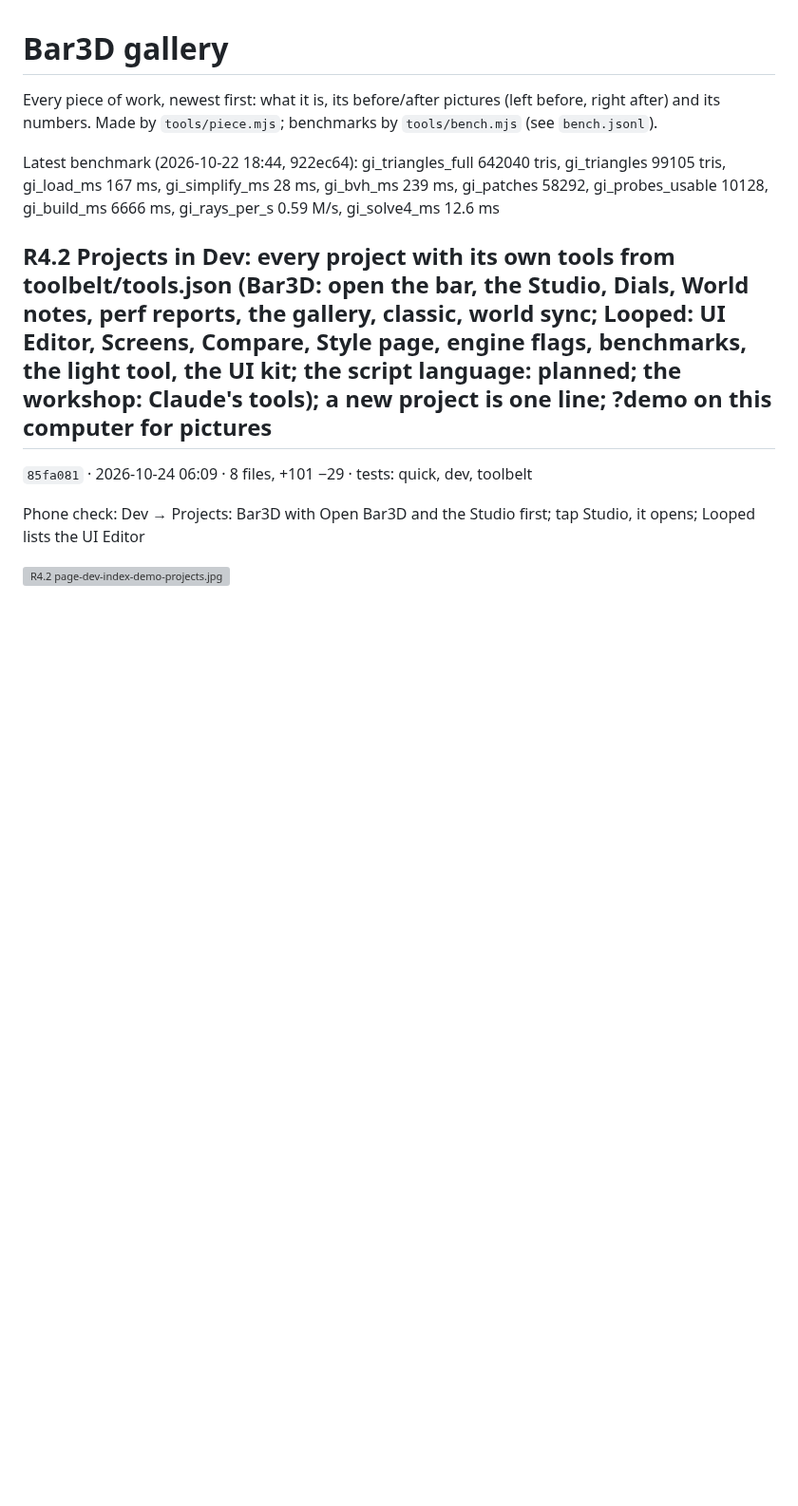
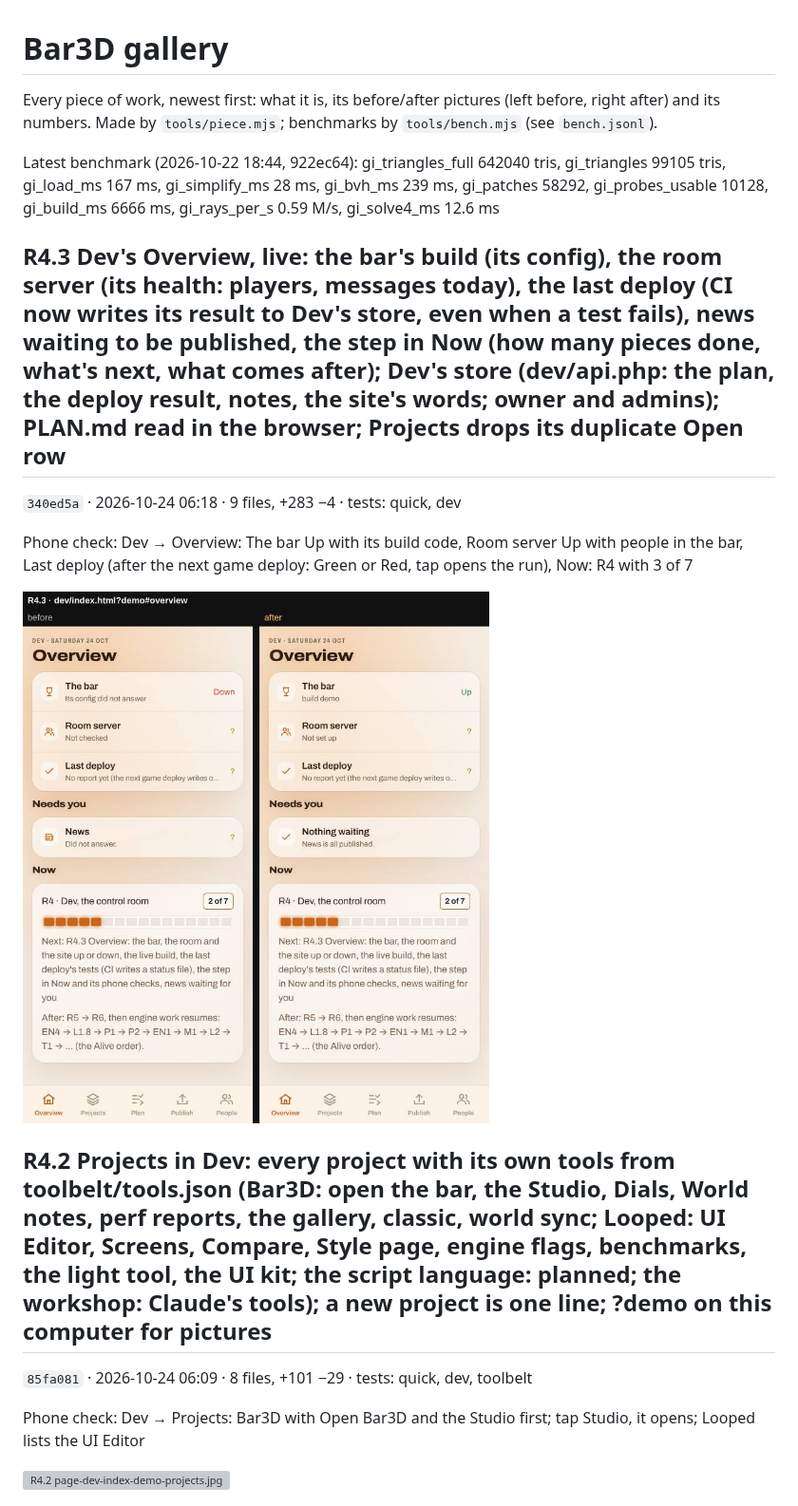
Before and after one commit to Barcode162/3D, a Markdown page: README.md, the part around the change. Shown at 95% size. GitHub-like rendering; pictures changed too: R4.3/page-dev-index-demo-overview.jpg (added); blank space fills up the shorter version; grey boxes are pictures that could not be loaded.

Commit message:
R4.3 Dev's Overview, live: the bar's build (its config), the room server (its health: players, messages today), the last deploy (CI now writes its result to Dev's store, even when a test fails), news waiting to be published, the step in Now (how many pieces done, what's next, what comes after); Dev's store (dev/api.php: the plan, the deploy result, notes, the site's words; owner and admins); PLAN.md read in the browser; Projects drops its duplicate Open row (340ed5a)

```diff
--- a/README.md
+++ b/README.md
@@ -5,6 +5,14 @@ Every piece of work, newest first: what it is, its before/after pictures
 benchmarks by `tools/bench.mjs` (see `bench.jsonl`).
 
 Latest benchmark (2026-10-22 18:44, 922ec64): gi_triangles_full 642040 tris, gi_triangles 99105 tris, gi_load_ms 167 ms, gi_simplify_ms 28 ms, gi_bvh_ms 239 ms, gi_patches 58292, gi_probes_usable 10128, gi_build_ms 6666 ms, gi_rays_per_s 0.59 M/s, gi_solve4_ms 12.6 ms
+
+## R4.3 Dev's Overview, live: the bar's build (its config), the room server (its health: players, messages today), the last deploy (CI now writes its result to Dev's store, even when a test fails), news waiting to be published, the step in Now (how many pieces done, what's next, what comes after); Dev's store (dev/api.php: the plan, the deploy result, notes, the site's words; owner and admins); PLAN.md read in the browser; Projects drops its duplicate Open row
+
+`340ed5a` · 2026-10-24 06:18 · 9 files, +283 −4 · tests: quick, dev
+
+Phone check: Dev → Overview: The bar Up with its build code, Room server Up with people in the bar, Last deploy (after the next game deploy: Green or Red, tap opens the run), Now: R4 with 3 of 7
+
+![R4.3 page-dev-index-demo-overview.jpg](R4.3/page-dev-index-demo-overview.jpg)
 
 ## R4.2 Projects in Dev: every project with its own tools from toolbelt/tools.json (Bar3D: open the bar, the Studio, Dials, World notes, perf reports, the gallery, classic, world sync; Looped: UI Editor, Screens, Compare, Style page, engine flags, benchmarks, the light tool, the UI kit; the script language: planned; the workshop: Claude's tools); a new project is one line; ?demo on this computer for pictures
 
```
Also changed, not shown: latest/page-dev-index-demo-overview.png (added), 1 other file.
